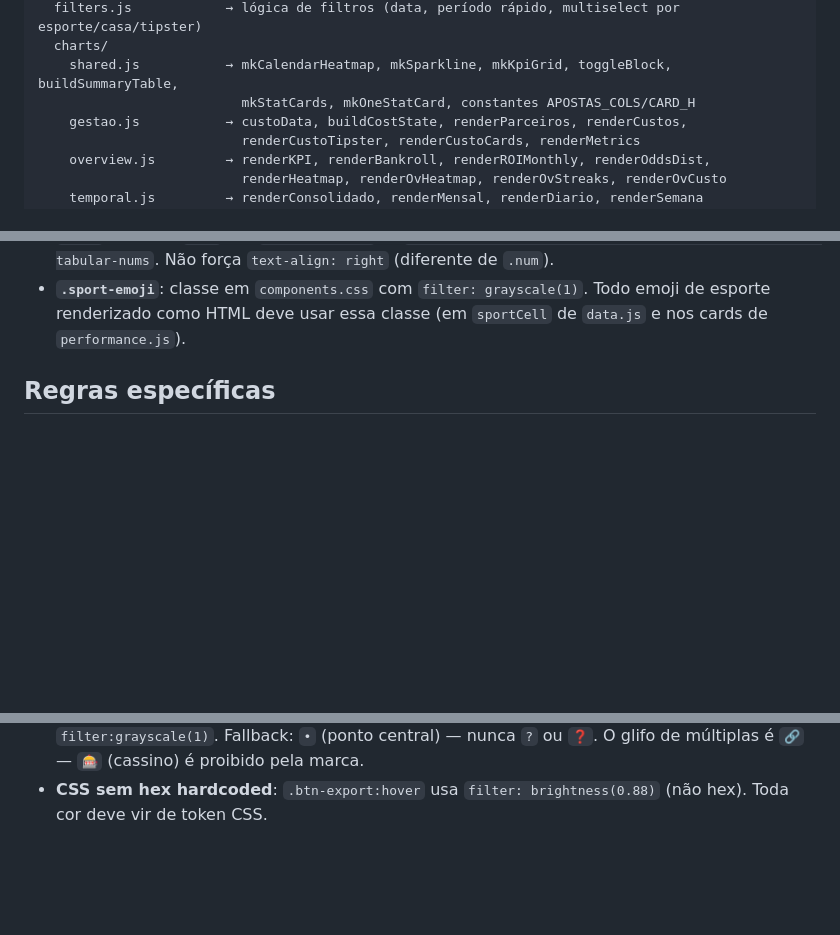
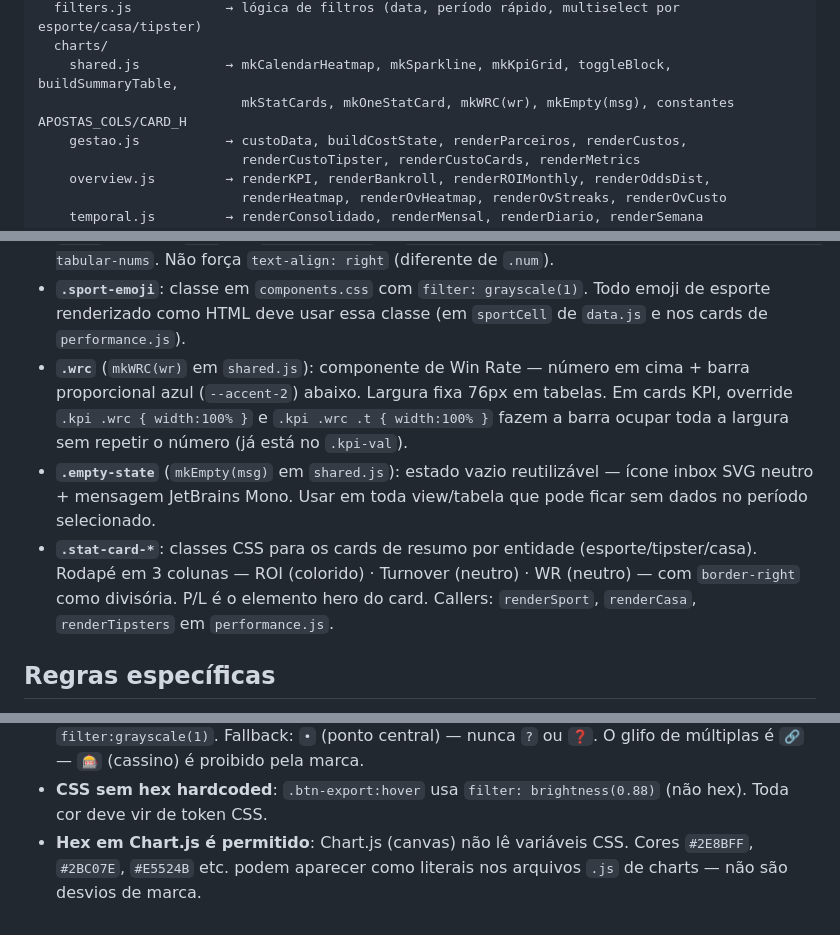
Before and after one commit to flrcarvalho/betting-dashboard, a Markdown page: CLAUDE.md, 3 parts joined by grey strips. Rendered like a GitHub page; blank space fills up the shorter version.

Commit message:
docs(claude): registra mkWRC, mkEmpty, stat-card e Chart.js hex
Atualiza CLAUDE.md com componentes adicionados nas Etapas 5-9:
mkWRC, mkEmpty, .stat-card-*, .wrc, .empty-state e regra de hex em Chart.js.

Co-Authored-By: Claude Sonnet 4.6 <noreply@anthropic.com>

```diff
--- a/CLAUDE.md
+++ b/CLAUDE.md
@@ -23,7 +23,7 @@ assets/js/
   filters.js            → lógica de filtros (data, período rápido, multiselect por esporte/casa/tipster)
   charts/
     shared.js           → mkCalendarHeatmap, mkSparkline, mkKpiGrid, toggleBlock, buildSummaryTable,
-                          mkStatCards, mkOneStatCard, constantes APOSTAS_COLS/CARD_H
+                          mkStatCards, mkOneStatCard, mkWRC(wr), mkEmpty(msg), constantes APOSTAS_COLS/CARD_H
     gestao.js           → custoData, buildCostState, renderParceiros, renderCustos,
                           renderCustoTipster, renderCustoCards, renderMetrics
     overview.js         → renderKPI, renderBankroll, renderROIMonthly, renderOddsDist,
@@ -128,6 +128,9 @@ O topbar contém um painel dropdown (`#aparenciaPanel`) com 4 seções de prefer
 - **Grid de fundo:** pseudo-elemento `body::before` com `position: fixed; z-index: 0; opacity: 0.55`. Grid via `linear-gradient + background-size: 44px 44px`, cor `--grid` (`rgba(255,255,255,0.05)` dark / `rgba(0,0,0,0.06)` light). `.app` tem `position: relative; z-index: 1` para ficar acima do grid.
 - **`.mono`**: alias de `.num` em `components.css` — `font-family: var(--font-mono); font-variant-numeric: tabular-nums`. Não força `text-align: right` (diferente de `.num`).
 - **`.sport-emoji`**: classe em `components.css` com `filter: grayscale(1)`. Todo emoji de esporte renderizado como HTML deve usar essa classe (em `sportCell` de `data.js` e nos cards de `performance.js`).
+- **`.wrc`** (`mkWRC(wr)` em `shared.js`): componente de Win Rate — número em cima + barra proporcional azul (`--accent-2`) abaixo. Largura fixa 76px em tabelas. Em cards KPI, override `.kpi .wrc { width:100% }` e `.kpi .wrc .t { width:100% }` fazem a barra ocupar toda a largura sem repetir o número (já está no `.kpi-val`).
+- **`.empty-state`** (`mkEmpty(msg)` em `shared.js`): estado vazio reutilizável — ícone inbox SVG neutro + mensagem JetBrains Mono. Usar em toda view/tabela que pode ficar sem dados no período selecionado.
+- **`.stat-card-*`**: classes CSS para os cards de resumo por entidade (esporte/tipster/casa). Rodapé em 3 colunas — ROI (colorido) · Turnover (neutro) · WR (neutro) — com `border-right` como divisória. P/L é o elemento hero do card. Callers: `renderSport`, `renderCasa`, `renderTipsters` em `performance.js`.
 
 ## Regras específicas
 
@@ -144,3 +147,4 @@ O topbar contém um painel dropdown (`#aparenciaPanel`) com 4 seções de prefer
 - **Win Rate (WR) é NEUTRO** — nunca usar `pos`/`neg` no WR. Verde/vermelho somente em P/L, ROI e badges de win/loss. Locais: `mkCalendarHeatmap` (shared.js), `mkKpiGrid` (shared.js), `renderKPI` (overview.js).
 - **Emoji de esporte**: sempre envolvido em `<span class="sport-emoji">` para aplicar `filter:grayscale(1)`. Fallback: `•` (ponto central) — nunca `?` ou `❓`. O glifo de múltiplas é `🔗` — `🎰` (cassino) é proibido pela marca.
 - **CSS sem hex hardcoded**: `.btn-export:hover` usa `filter: brightness(0.88)` (não hex). Toda cor deve vir de token CSS.
+- **Hex em Chart.js é permitido**: Chart.js (canvas) não lê variáveis CSS. Cores `#2E8BFF`, `#2BC07E`, `#E5524B` etc. podem aparecer como literais nos arquivos `.js` de charts — não são desvios de marca.
```
